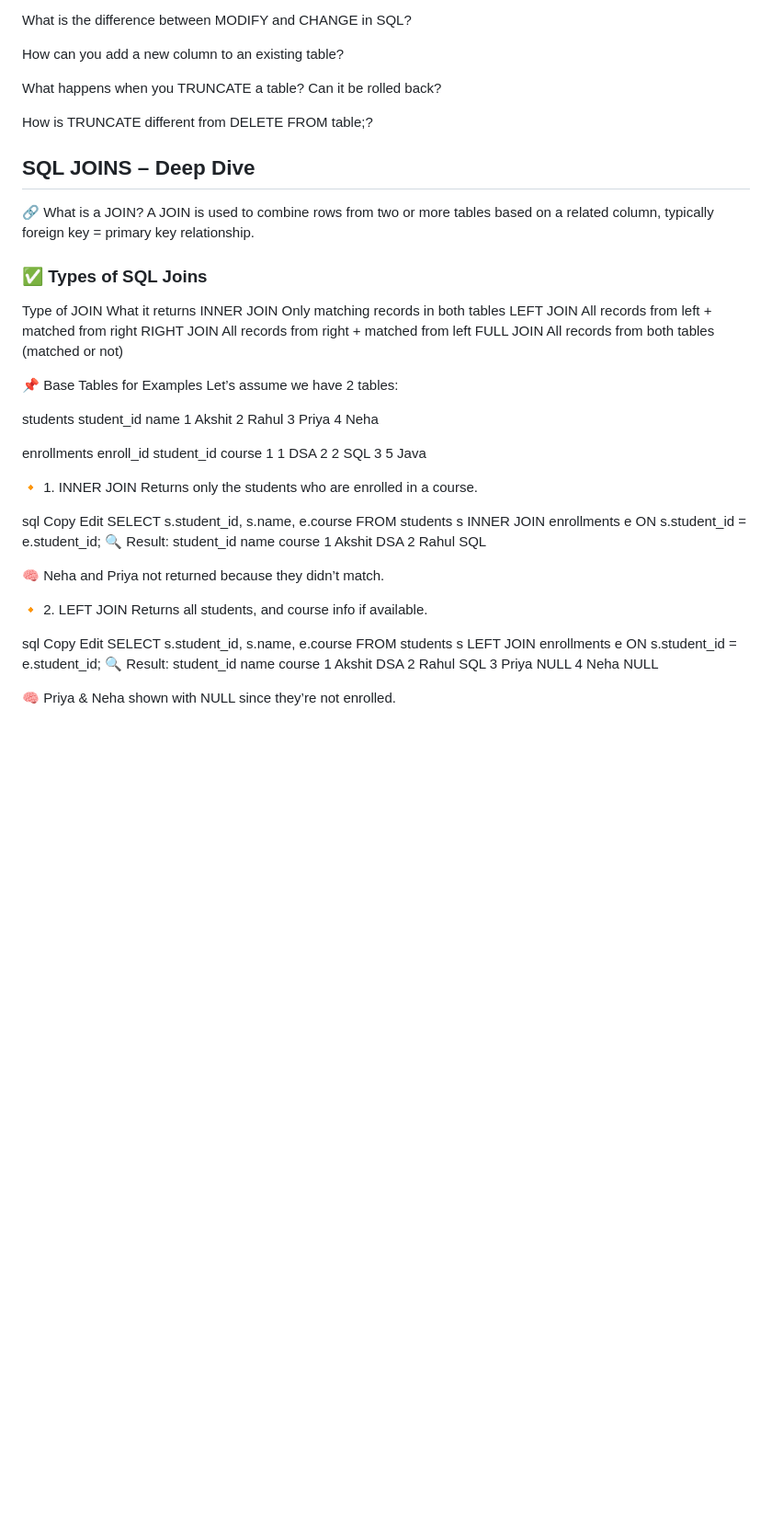
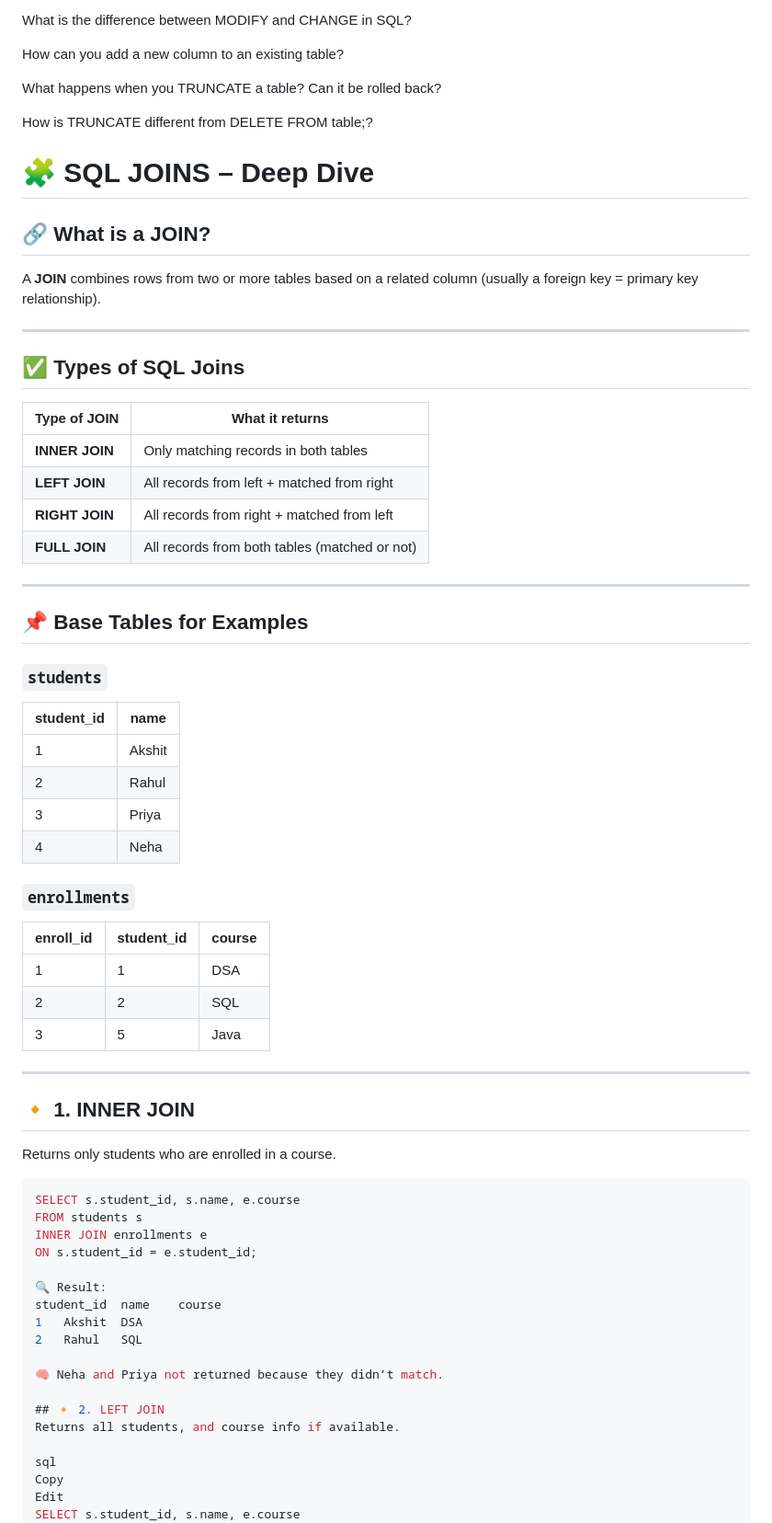
Before and after one commit to Akshit7kotnala/IT-all-study-material, a Markdown page: Placements/SQL.md, the part around the change. Shown: that part at 92% size. Drawn GitHub-style; blank space fills up the shorter version.

````diff
--- a/Placements/SQL.md
+++ b/Placements/SQL.md
@@ -1211,43 +1211,52 @@ What happens when you TRUNCATE a table? Can it be rolled back?
 
 How is TRUNCATE different from DELETE FROM table;?
 
-## SQL JOINS – Deep Dive
-🔗 What is a JOIN?
-A JOIN is used to combine rows from two or more tables based on a related column, typically foreign key = primary key relationship.
-
-### ✅ Types of SQL Joins
-Type of JOIN	What it returns
-INNER JOIN	Only matching records in both tables
-LEFT JOIN	All records from left + matched from right
-RIGHT JOIN	All records from right + matched from left
-FULL JOIN	All records from both tables (matched or not)
-
-📌 Base Tables for Examples
-Let’s assume we have 2 tables:
-
-students
-student_id	name
-1	Akshit
-2	Rahul
-3	Priya
-4	Neha
-
-enrollments
-enroll_id	student_id	course
-1	1	DSA
-2	2	SQL
-3	5	Java
-
-🔸 1. INNER JOIN
-Returns only the students who are enrolled in a course.
-
-sql
-Copy
-Edit
+# 🧩 SQL JOINS – Deep Dive
+
+## 🔗 What is a JOIN?
+A **JOIN** combines rows from two or more tables based on a related column (usually a foreign key = primary key relationship).
+
+---
+
+## ✅ Types of SQL Joins
+
+| Type of JOIN | What it returns |
+|---------------|----------------|
+| **INNER JOIN** | Only matching records in both tables |
+| **LEFT JOIN** | All records from left + matched from right |
+| **RIGHT JOIN** | All records from right + matched from left |
+| **FULL JOIN** | All records from both tables (matched or not) |
+
+---
+
+## 📌 Base Tables for Examples
+
+### `students`
+| student_id | name  |
+|-------------|-------|
+| 1 | Akshit |
+| 2 | Rahul |
+| 3 | Priya |
+| 4 | Neha |
+
+### `enrollments`
+| enroll_id | student_id | course |
+|------------|-------------|--------|
+| 1 | 1 | DSA |
+| 2 | 2 | SQL |
+| 3 | 5 | Java |
+
+---
+
+## 🔸 1. INNER JOIN
+Returns only students who are enrolled in a course.
+
+```sql
 SELECT s.student_id, s.name, e.course
 FROM students s
 INNER JOIN enrollments e
 ON s.student_id = e.student_id;
+
 🔍 Result:
 student_id	name	course
 1	Akshit	DSA
@@ -1255,7 +1264,7 @@ student_id	name	course
 
 🧠 Neha and Priya not returned because they didn’t match.
 
-🔸 2. LEFT JOIN
+## 🔸 2. LEFT JOIN
 Returns all students, and course info if available.
 
 sql
````
